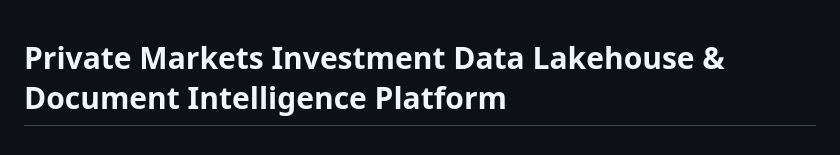
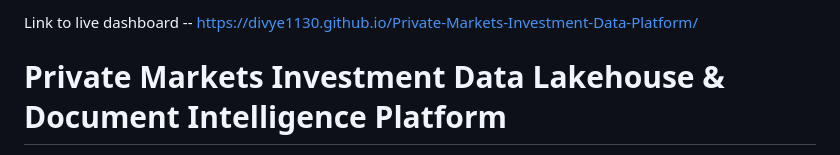
Before and after one commit to Divye1130/Private-Markets-Investment-Data-Platform, a Markdown page: README.md, the part around the change. GitHub-like rendering.

Commit message:
Update README dashboard linl.md

```diff
--- a/README.md
+++ b/README.md
@@ -1,3 +1,5 @@
+Link to live dashboard -- https://divye1130.github.io/Private-Markets-Investment-Data-Platform/
+
 # Private Markets Investment Data Lakehouse & Document Intelligence Platform
 
 A portfolio-grade data-engineering project modelling how fragmented private-markets data can be ingested, quality-controlled, historised, transformed into trusted investment marts, and reconciled against capital-call documents.
```
